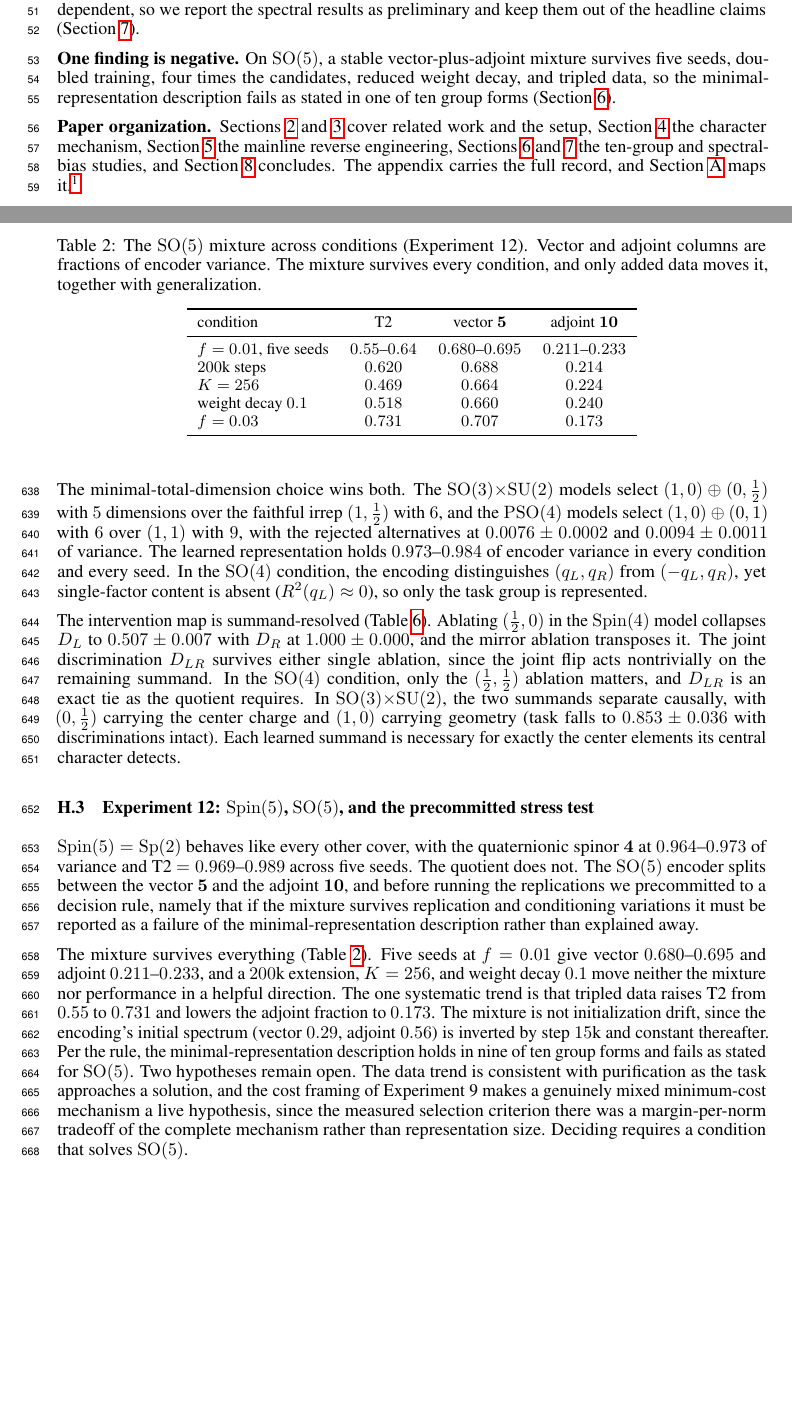
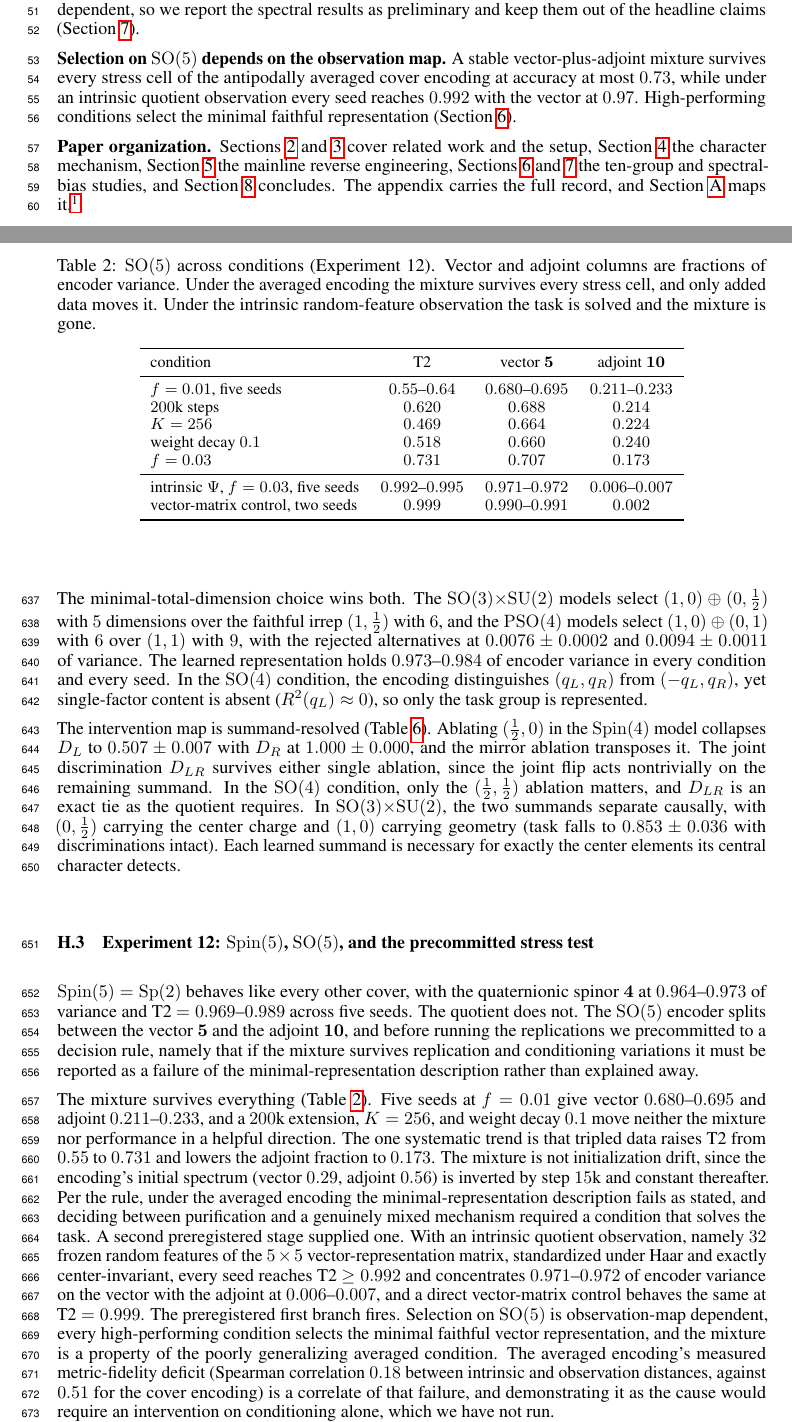
Before and after one commit to uw-math-ai/interpreting-groups, a LaTeX paper (paper/main.tex): two parts of pages 2 and 15 of 19, joined at a grey line, cut so that both start at the same text, the shorter picture padded with empty space. Compiled offline with pdfLaTeX.

Commit message:
Correction 2: the SO(5) story becomes observation-map dependence throughout the manuscript
Abstract, intro finding, Table 1 (split into averaged and intrinsic
rows), universality section, Experiment 12 (second preregistered
stage appended with the intrinsic-observation resolution and the
correlate-not-cause scoping), the SO(5) stress table (intrinsic and
vector-control rows added), the self-posed appendix question
(rewritten as a scope condition: selection claims carry their
observation map and achieved accuracy), and the discussion (quotient
hardness scoped to the shared averaged encodings, since the intrinsic
quotient observation out-performs its cover). Both regimes are
preserved side by side, high-performing conditions select vector-5,
and no claim is made that every observation purifies. Main text ends
exactly within five pages.

Co-Authored-By: Claude Fable 5 <noreply@anthropic.com>
Claude-Session: https://claude.ai/code/session_01TNSxBPBJHKiCjs2Ndhb3if

```diff
--- a/paper/main.tex
+++ b/paper/main.tex
@@ -124,11 +125,12 @@ regularization-induced truncation is seed-dependent, so we report the
 spectral results as preliminary and keep them out of the headline claims
 (\cref{sec:spectral}).
 
-\textbf{One finding is negative.} On $\SO(5)$, a stable
-vector-plus-adjoint mixture survives five seeds, doubled training, four
-times the candidates, reduced weight decay, and tripled data, so the
-minimal-representation description fails as stated in one of ten group
-forms (\cref{sec:universality}).
+\textbf{Selection on $\SO(5)$ depends on the observation map.} A stable
+vector-plus-adjoint mixture survives every stress cell of the
+antipodally averaged cover encoding at accuracy at most $0.73$, while
+under an intrinsic quotient observation every seed reaches $0.992$ with
+the vector at $0.97$. High-performing conditions select the minimal
+faithful representation (\cref{sec:universality}).
 
 \textbf{Paper organization.} \Cref{sec:related,sec:setup} cover related
 work and the setup, \cref{sec:algorithm} the character mechanism,
@@ -1226,21 +1223,32 @@ trend is that tripled data raises T2 from $0.55$ to $0.731$ and
 lowers the adjoint fraction to $0.173$. The mixture is not
 initialization drift, since the encoding's initial spectrum (vector
 $0.29$, adjoint $0.56$) is inverted by step $15$k and constant
-thereafter. Per the rule, the minimal-representation description
-holds in nine of ten group forms and fails as stated for $\SO(5)$.
-Two hypotheses remain open. The data trend is consistent with
-purification as the task approaches a solution, and the cost framing of Experiment~9 makes a genuinely mixed
-minimum-cost mechanism a live hypothesis, since the measured selection
-criterion there was a margin-per-norm tradeoff of the complete mechanism
-rather than representation size. Deciding requires
-a condition that solves $\SO(5)$.
+thereafter. Per the rule, under the averaged encoding the minimal-representation
+description fails as stated, and deciding between purification and a
+genuinely mixed mechanism required a condition that solves the task. A
+second preregistered stage supplied one. With an intrinsic quotient
+observation, namely $32$ frozen random features of the $5 \times 5$
+vector-representation matrix, standardized under Haar and exactly
+center-invariant, every seed reaches T2 $\geq 0.992$ and concentrates
+$0.971$--$0.972$ of encoder variance on the vector with the adjoint at
+$0.006$--$0.007$, and a direct vector-matrix control behaves the same at
+T2 $= 0.999$. The preregistered first branch fires. Selection on
+$\SO(5)$ is observation-map dependent, every high-performing condition
+selects the minimal faithful vector representation, and the mixture is a
+property of the poorly generalizing averaged condition. The averaged
+encoding's measured metric-fidelity deficit (Spearman correlation $0.18$
+between intrinsic and observation distances, against $0.51$ for the
+cover encoding) is a correlate of that failure, and demonstrating it as
+the cause would require an intervention on conditioning alone, which we
+have not run.
 
 \begin{table}[t]
 \centering
-\caption{The $\SO(5)$ mixture across conditions (Experiment~12).
-Vector and adjoint columns are fractions of encoder variance. The
-mixture survives every condition, and only added data moves it,
-together with generalization.}
+\caption{$\SO(5)$ across conditions (Experiment~12). Vector and adjoint
+columns are fractions of encoder variance. Under the averaged encoding
+the mixture survives every stress cell, and only added data moves it.
+Under the intrinsic random-feature observation the task is solved and
+the mixture is gone.}
 \label{tab:so5}
 \small
 \begin{tabular}{lccc}
@@ -1252,6 +1260,9 @@ $200$k steps & $0.620$ & $0.688$ & $0.214$ \\
 $K = 256$ & $0.469$ & $0.664$ & $0.224$ \\
 weight decay $0.1$ & $0.518$ & $0.660$ & $0.240$ \\
 $f = 0.03$ & $0.731$ & $0.707$ & $0.173$ \\
+\midrule
+intrinsic $\Psi$, $f = 0.03$, five seeds & $0.992$--$0.995$ & $0.971$--$0.972$ & $0.006$--$0.007$ \\
+vector-matrix control, two seeds & $0.999$ & $0.990$--$0.991$ & $0.002$ \\
 \bottomrule
 \end{tabular}
 \end{table}
```
Also changed, not shown: paper/main.pdf, paper/main.tex (84 more changed lines).
